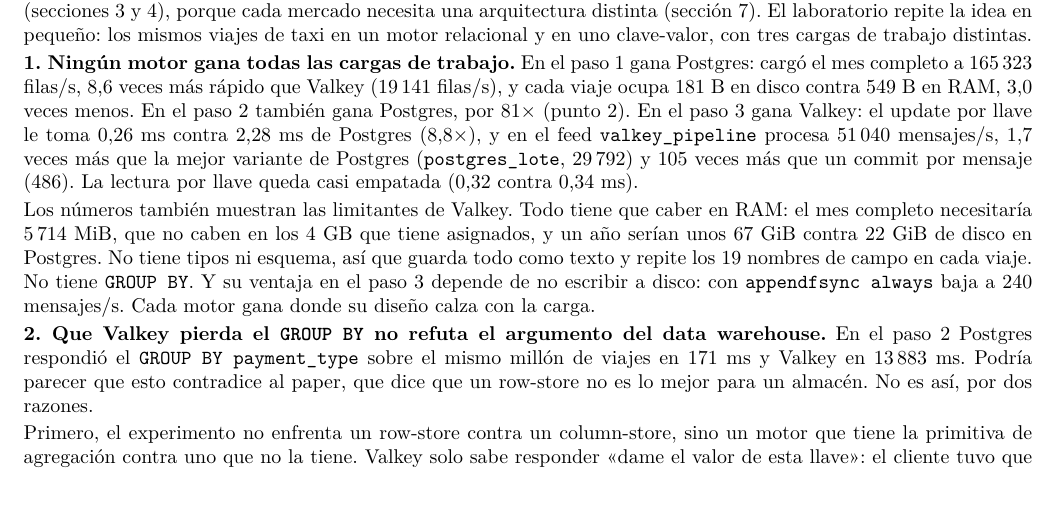
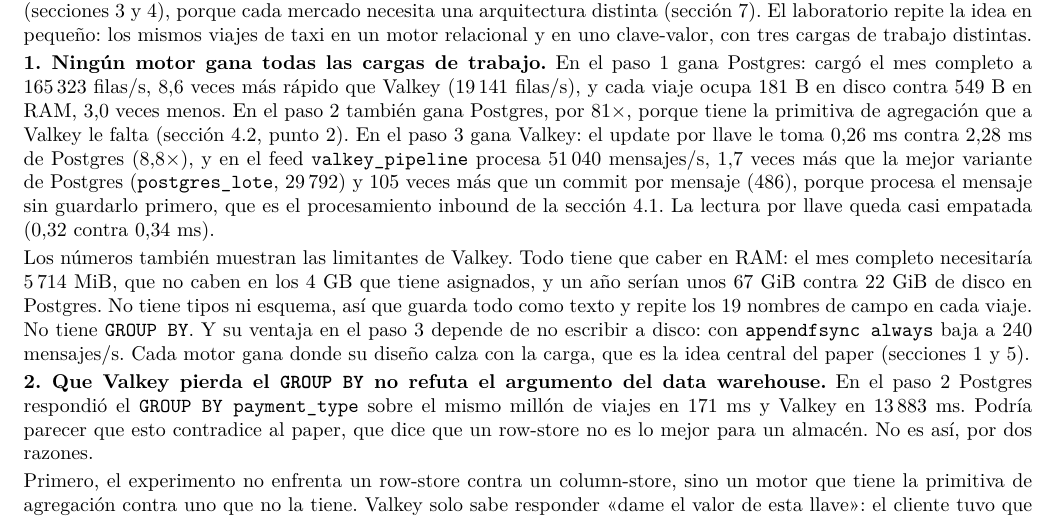
Before and after one commit to ChrisRC7/Lab-2-Bases-de-Datos-Avanzadas, a LaTeX document (labs/lab2-one-size/REPORTE.tex): part of page 5 of 5, cut so that both start at the same text, the shorter picture padded with empty space. Compiled offline with pdfLaTeX.

Commit message:
edit: REPORTE.tex y REPORTE.pdf citan las secciones del paper en la primera apreciacion.

```diff
--- a/labs/lab2-one-size/REPORTE.tex
+++ b/labs/lab2-one-size/REPORTE.tex
@@ -384,18 +384,20 @@
 
 \textbf{1. Ningún motor gana todas las cargas de trabajo.} En el paso 1 gana Postgres: cargó el mes
 completo a 165\,323 filas/s, 8,6 veces más rápido que Valkey (19\,141 filas/s), y cada viaje ocupa 181 B
-en disco contra 549 B en RAM, 3,0 veces menos. En el paso 2 también gana Postgres, por 81× (punto 2). En
+en disco contra 549 B en RAM, 3,0 veces menos. En el paso 2 también gana Postgres, por 81×, porque tiene la primitiva de agregación que a Valkey le
+falta (sección 4.2, punto 2). En
 el paso 3 gana Valkey: el update por llave le toma 0,26 ms contra 2,28 ms de Postgres (8,8×), y en el
 feed \texttt{valkey\_pipeline} procesa 51\,040 mensajes/s, 1,7 veces más que la mejor variante de
-Postgres (\texttt{postgres\_lote}, 29\,792) y 105 veces más que un commit por mensaje (486). La lectura
-por llave queda casi empatada (0,32 contra 0,34 ms).
+Postgres (\texttt{postgres\_lote}, 29\,792) y 105 veces más que un commit por mensaje (486), porque procesa
+el mensaje sin guardarlo primero, que es el procesamiento inbound de la sección 4.1. La lectura por llave
+queda casi empatada (0,32 contra 0,34 ms).
 
 Los números también muestran las limitantes de Valkey. Todo tiene que caber en RAM: el mes completo
 necesitaría 5\,714 MiB, que no caben en los 4 GB que tiene asignados, y un año serían unos 67 GiB contra
 22 GiB de disco en Postgres. No tiene tipos ni esquema, así que guarda todo como texto y repite los 19
 nombres de campo en cada viaje. No tiene \texttt{GROUP BY}. Y su ventaja en el paso 3 depende de no
 escribir a disco: con \texttt{appendfsync always} baja a 240 mensajes/s. Cada motor gana donde su diseño
-calza con la carga.
+calza con la carga, que es la idea central del paper (secciones 1 y 5).
 
 \textbf{2. Que Valkey pierda el \texttt{GROUP BY} no refuta el argumento del data warehouse.} En el paso
 2 Postgres respondió el \texttt{GROUP BY payment\_type} sobre el mismo millón de viajes en 171 ms y Valkey
```
Also changed, not shown: labs/lab2-one-size/REPORTE.pdf.
